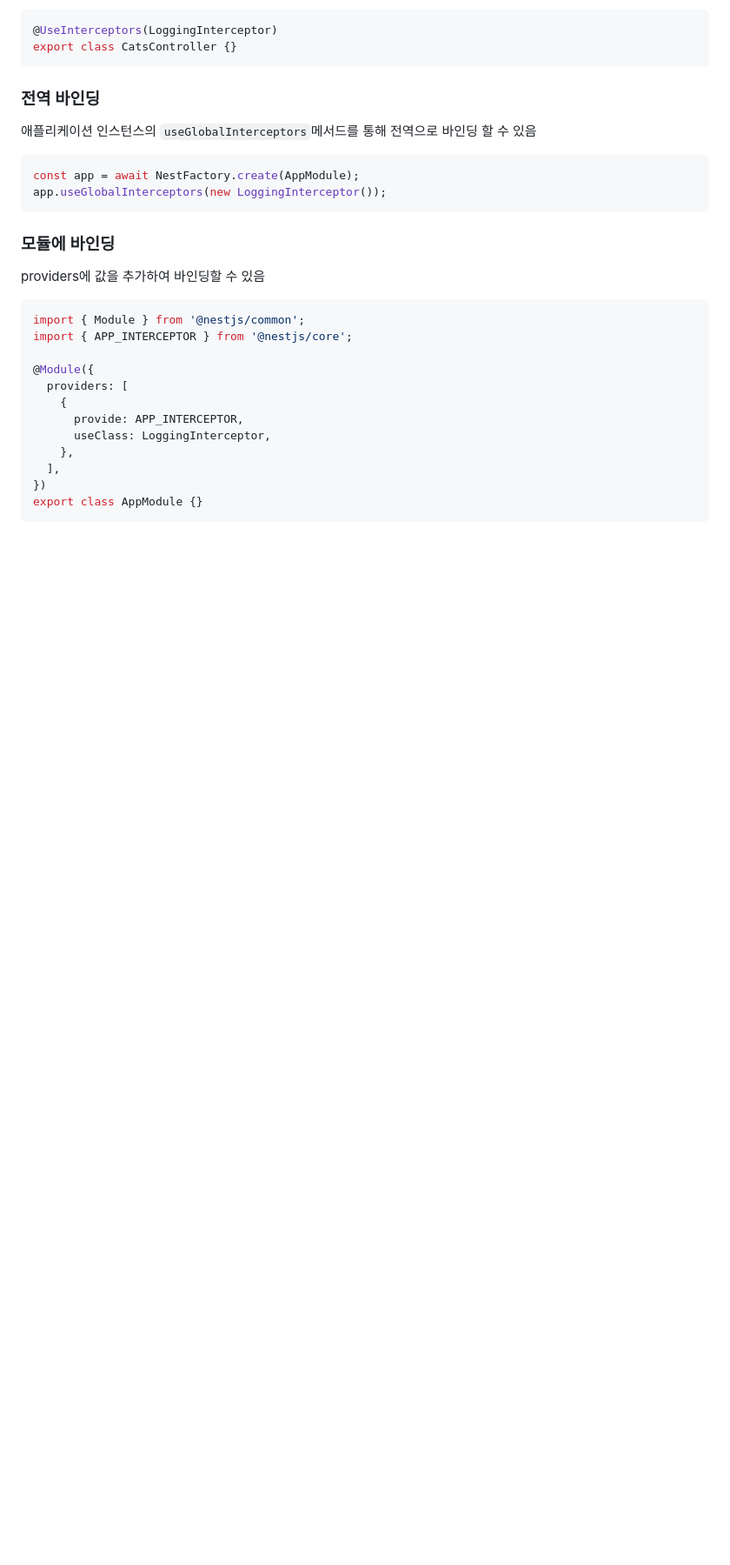
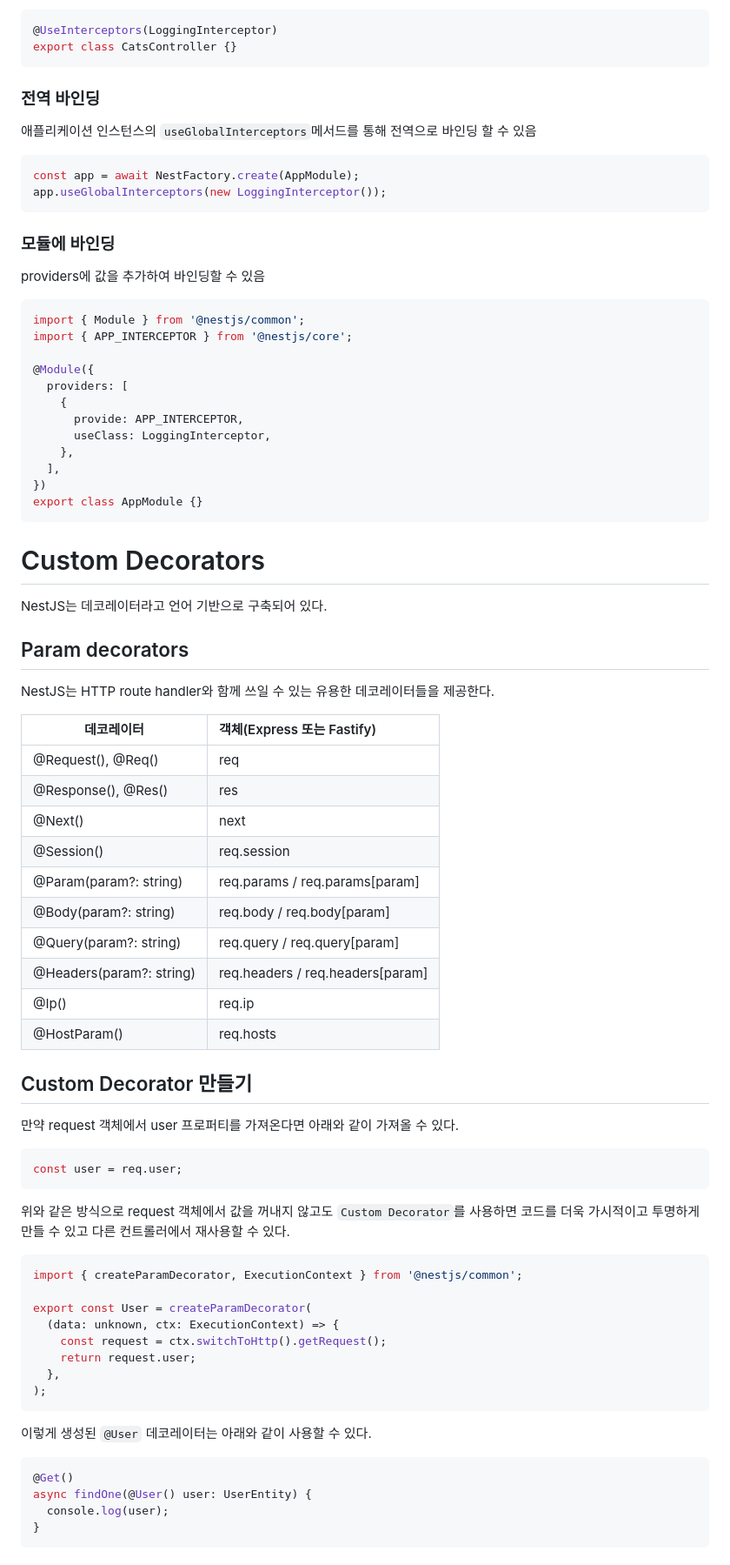
Before and after one commit to Gun2/hands-on-everything, a Markdown page: hands-on-nest/README.md, the part around one of its changes. Shown at 87% size. GitHub-like rendering; blank space fills up the shorter version.

Commit message:
nest Custom Decorator 설명 추가

````diff
--- a/hands-on-nest/README.md
+++ b/hands-on-nest/README.md
@@ -609,3 +609,47 @@ import { APP_INTERCEPTOR } from '@nestjs/core';
 export class AppModule {}
 ```
 
+# Custom Decorators
+NestJS는 데코레이터라고 언어 기반으로 구축되어 있다.
+## Param decorators
+NestJS는 HTTP route handler와 함께 쓰일 수 있는 유용한 데코레이터들을 제공한다.
+
+| 데코레이터                     | 객체(Express 또는 Fastify)           |
+|---------------------------|:---------------------------------|
+| @Request(), @Req()	       | req                              |
+| @Response(), @Res()	      | res                              |
+| @Next()	                  | next                             |
+| @Session()	               | req.session                      |
+| @Param(param?: string)	   | req.params / req.params[param]   |
+| @Body(param?: string)	    | req.body / req.body[param]       |
+| @Query(param?: string)	   | req.query / req.query[param]     |
+| @Headers(param?: string)	 | req.headers / req.headers[param] |
+| @Ip()	                    | req.ip                           |
+| @HostParam()	             | req.hosts                        |
+
+
+## Custom Decorator 만들기
+만약 request 객체에서 user 프로퍼티를 가져온다면 아래와 같이 가져올 수 있다.
+```ts
+const user = req.user;
+```
+위와 같은 방식으로 request 객체에서 값을 꺼내지 않고도 `Custom Decorator`를 사용하면 코드를 더욱 가시적이고 투명하게 만들 수 있고
+다른 컨트롤러에서 재사용할 수 있다.
+```ts
+import { createParamDecorator, ExecutionContext } from '@nestjs/common';
+
+export const User = createParamDecorator(
+  (data: unknown, ctx: ExecutionContext) => {
+    const request = ctx.switchToHttp().getRequest();
+    return request.user;
+  },
+);
+```
+이렇게 생성된 `@User` 데코레이터는 아래와 같이 사용할 수 있다.
+```ts
+@Get()
+async findOne(@User() user: UserEntity) {
+  console.log(user);
+}
+```
+
````
Also changed, not shown: other parts of hands-on-nest/README.md (+34 -0 lines).
